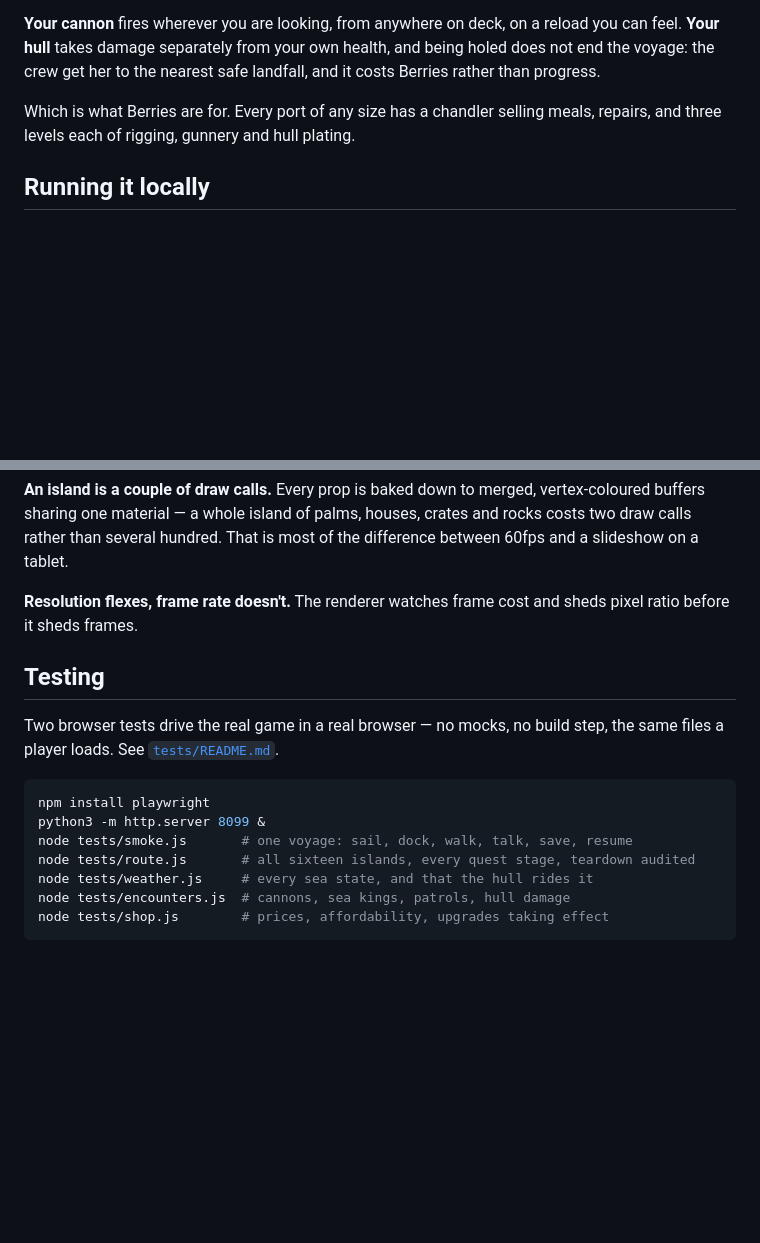
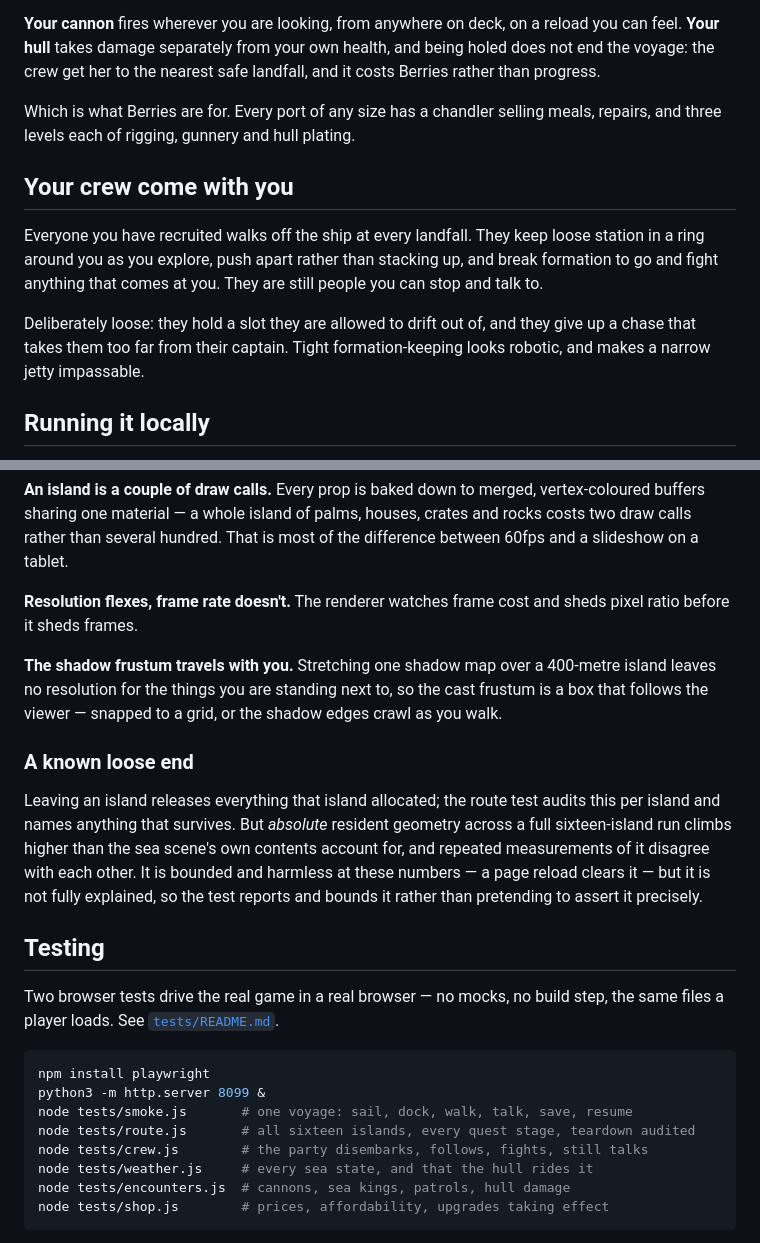
Before and after one commit to mj-lilfire/Milo, a Markdown page: README.md, 2 parts joined by grey strips. GitHub-like rendering; blank space fills up the shorter version.

Commit message:
Document the shore party and the shadow frustum in the README
Also records the one thing I could not account for: absolute resident geometry
over a full route runs higher than the sea scene explains, and repeated
measurements of it disagree. Per-island teardown is audited and clean, so the
test bounds and reports the aggregate rather than asserting it precisely.
Better written down than quietly tuned away.

Co-Authored-By: Claude Opus 5 <noreply@anthropic.com>
Claude-Session: https://claude.ai/code/session_01UDJGbwsHGUpA14YwiyLtfj

```diff
--- a/README.md
+++ b/README.md
@@ -132,6 +132,17 @@ nearest safe landfall, and it costs Berries rather than progress.
 Which is what Berries are for. Every port of any size has a chandler selling
 meals, repairs, and three levels each of rigging, gunnery and hull plating.
 
+## Your crew come with you
+
+Everyone you have recruited walks off the ship at every landfall. They keep
+loose station in a ring around you as you explore, push apart rather than
+stacking up, and break formation to go and fight anything that comes at you.
+They are still people you can stop and talk to.
+
+Deliberately loose: they hold a slot they are allowed to drift out of, and they
+give up a chase that takes them too far from their captain. Tight
+formation-keeping looks robotic, and makes a narrow jetty impassable.
+
 ## Running it locally
 
 No build step, no dependencies to install. Serve the folder over HTTP (ES
@@ -198,6 +209,21 @@ of the difference between 60fps and a slideshow on a tablet.
 **Resolution flexes, frame rate doesn't.** The renderer watches frame cost and
 sheds pixel ratio before it sheds frames.
 
+**The shadow frustum travels with you.** Stretching one shadow map over a
+400-metre island leaves no resolution for the things you are standing next to,
+so the cast frustum is a box that follows the viewer — snapped to a grid, or
+the shadow edges crawl as you walk.
+
+### A known loose end
+
+Leaving an island releases everything that island allocated; the route test
+audits this per island and names anything that survives. But *absolute*
+resident geometry across a full sixteen-island run climbs higher than the sea
+scene's own contents account for, and repeated measurements of it disagree with
+each other. It is bounded and harmless at these numbers — a page reload clears
+it — but it is not fully explained, so the test reports and bounds it rather
+than pretending to assert it precisely.
+
 ## Testing
 
 Two browser tests drive the real game in a real browser — no mocks, no build
@@ -208,6 +234,7 @@ npm install playwright
 python3 -m http.server 8099 &
 node tests/smoke.js       # one voyage: sail, dock, walk, talk, save, resume
 node tests/route.js       # all sixteen islands, every quest stage, teardown audited
+node tests/crew.js        # the party disembarks, follows, fights, still talks
 node tests/weather.js     # every sea state, and that the hull rides it
 node tests/encounters.js  # cannons, sea kings, patrols, hull damage
 node tests/shop.js        # prices, affordability, upgrades taking effect
```
